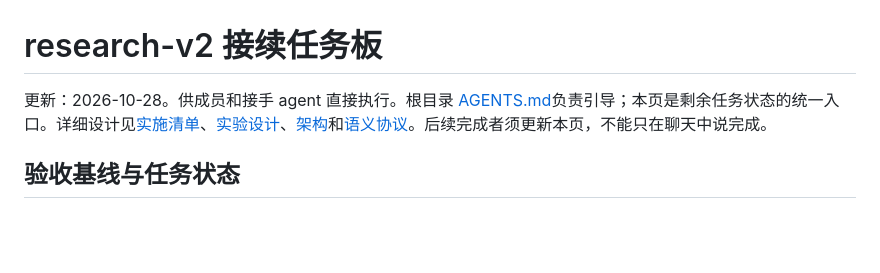
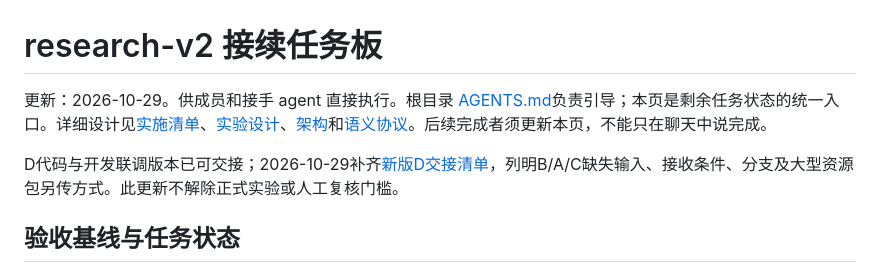
Before and after one commit to goodname4/fine-grained-image-retrieval, a Markdown page: docs/research-v2-tasks.md, the part around the change. GitHub-like rendering; blank space fills up the shorter version.

Commit message:
Document D v2 handoff and outstanding A B C inputs

```diff
--- a/docs/research-v2-tasks.md
+++ b/docs/research-v2-tasks.md
@@ -1,6 +1,8 @@
 # research-v2 接续任务板
 
-更新：2026-10-28。供成员和接手 agent 直接执行。根目录 [AGENTS.md](../AGENTS.md)负责引导；本页是剩余任务状态的统一入口。详细设计见[实施清单](implementation-plan.md)、[实验设计](experiments.md)、[架构](architecture.md)和[语义协议](semantic-data.md)。后续完成者须更新本页，不能只在聊天中说完成。
+更新：2026-10-29。供成员和接手 agent 直接执行。根目录 [AGENTS.md](../AGENTS.md)负责引导；本页是剩余任务状态的统一入口。详细设计见[实施清单](implementation-plan.md)、[实验设计](experiments.md)、[架构](architecture.md)和[语义协议](semantic-data.md)。后续完成者须更新本页，不能只在聊天中说完成。
+
+D代码与开发联调版本已可交接；2026-10-29补齐[新版D交接清单](handoff-d-v2.md)，列明B/A/C缺失输入、接收条件、分支及大型资源包另传方式。此更新不解除正式实验或人工复核门槛。
 
 ## 验收基线与任务状态
 
```
Also changed, not shown: docs/handoff-d-v2.md (added, +48 -0 lines), docs/reports/d-v2-integration.md (+2 -0 lines).
